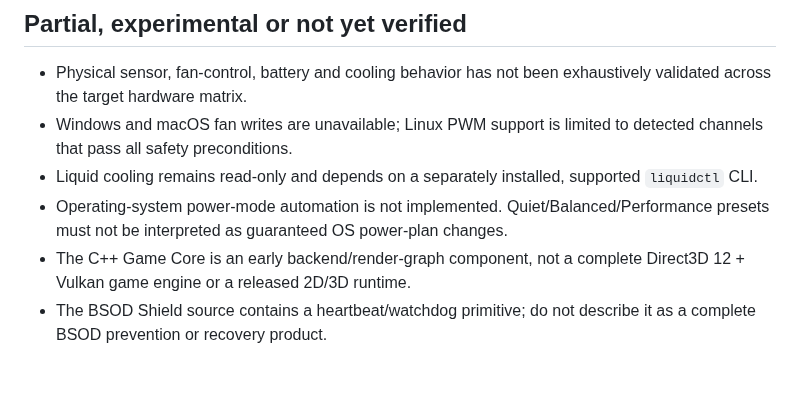
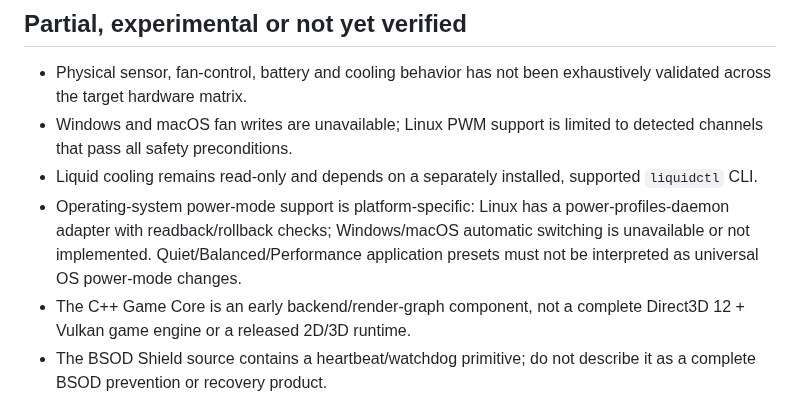
Before and after one commit to lordkeremello45/HWcontrol2.0, a Markdown page: docs/CURRENT-IMPLEMENTATION-STATUS.md, the part around the change. GitHub-like rendering; blank space fills up the shorter version.

Commit message:
docs: clarify platform-specific power mode support

```diff
--- a/docs/CURRENT-IMPLEMENTATION-STATUS.md
+++ b/docs/CURRENT-IMPLEMENTATION-STATUS.md
@@ -56,7 +56,7 @@ Separate native components are not the current hardware-control engine:
 - Physical sensor, fan-control, battery and cooling behavior has not been exhaustively validated across the target hardware matrix.
 - Windows and macOS fan writes are unavailable; Linux PWM support is limited to detected channels that pass all safety preconditions.
 - Liquid cooling remains read-only and depends on a separately installed, supported `liquidctl` CLI.
-- Operating-system power-mode automation is not implemented. Quiet/Balanced/Performance presets must not be interpreted as guaranteed OS power-plan changes.
+- Operating-system power-mode support is platform-specific: Linux has a power-profiles-daemon adapter with readback/rollback checks; Windows/macOS automatic switching is unavailable or not implemented. Quiet/Balanced/Performance application presets must not be interpreted as universal OS power-mode changes.
 - The C++ Game Core is an early backend/render-graph component, not a complete Direct3D 12 + Vulkan game engine or a released 2D/3D runtime.
 - The BSOD Shield source contains a heartbeat/watchdog primitive; do not describe it as a complete BSOD prevention or recovery product.
 - Ada/SPARK formal policy exists, but full production-path linking and end-to-end invocation from every relevant Go hardware command are not verified.
```
